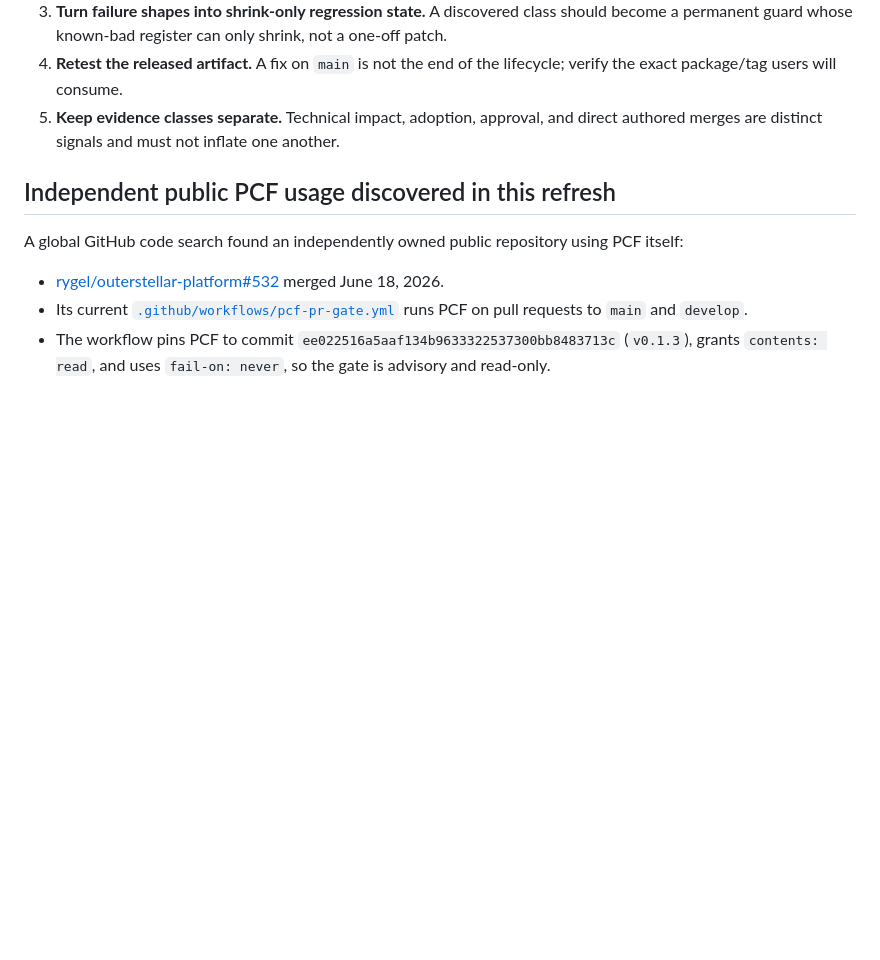
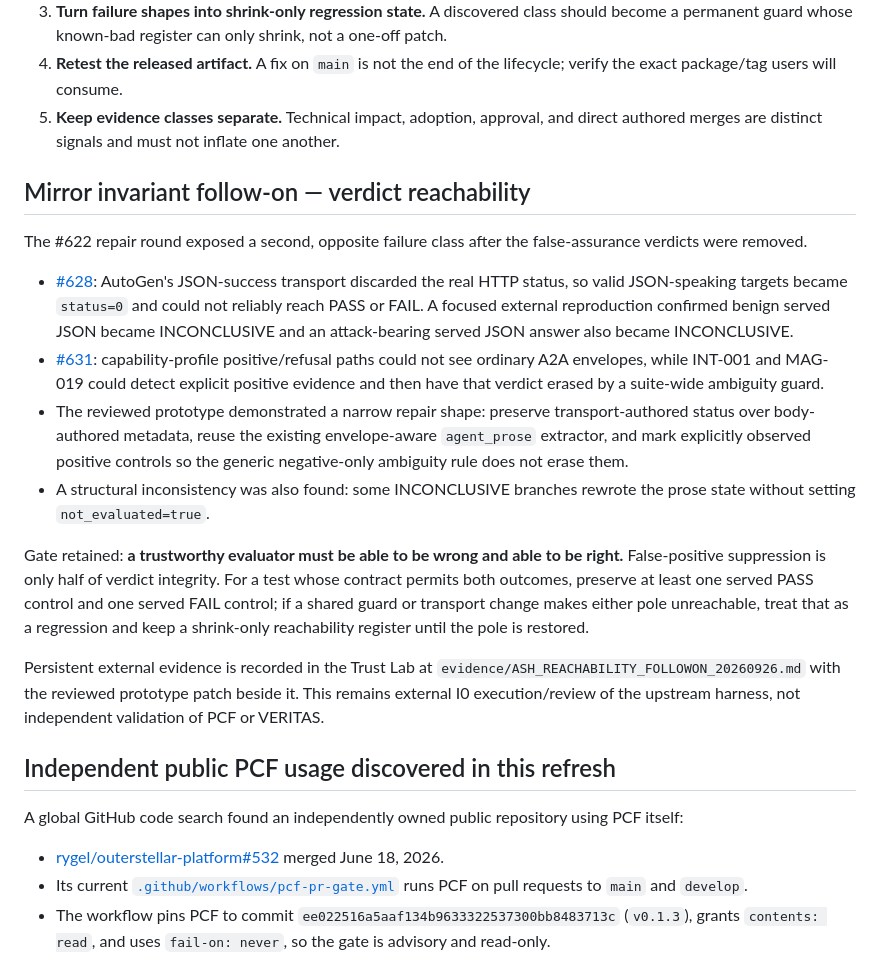
Before and after one commit to VrtxOmega/premature-contribution-firewall, a Markdown page: docs/UPSTREAM_CONTRIBUTION_LEDGER_ADDENDUM_20260925.md, the part around the change. Rendered like a GitHub page; blank space fills up the shorter version.

Commit message:
docs: add verdict-reachability follow-on evidence

```diff
--- a/docs/UPSTREAM_CONTRIBUTION_LEDGER_ADDENDUM_20260925.md
+++ b/docs/UPSTREAM_CONTRIBUTION_LEDGER_ADDENDUM_20260925.md
@@ -95,6 +95,19 @@ This does **not** increase the direct external PR merge count and is not indepen
 4. **Retest the released artifact.** A fix on `main` is not the end of the lifecycle; verify the exact package/tag users will consume.
 5. **Keep evidence classes separate.** Technical impact, adoption, approval, and direct authored merges are distinct signals and must not inflate one another.
 
+## Mirror invariant follow-on — verdict reachability
+
+The #622 repair round exposed a second, opposite failure class after the false-assurance verdicts were removed.
+
+- [#628](https://github.com/msaleme/red-team-blue-team-agent-fabric/issues/628): AutoGen's JSON-success transport discarded the real HTTP status, so valid JSON-speaking targets became `status=0` and could not reliably reach PASS or FAIL. A focused external reproduction confirmed benign served JSON became INCONCLUSIVE and an attack-bearing served JSON answer also became INCONCLUSIVE.
+- [#631](https://github.com/msaleme/red-team-blue-team-agent-fabric/issues/631): capability-profile positive/refusal paths could not see ordinary A2A envelopes, while INT-001 and MAG-019 could detect explicit positive evidence and then have that verdict erased by a suite-wide ambiguity guard.
+- The reviewed prototype demonstrated a narrow repair shape: preserve transport-authored status over body-authored metadata, reuse the existing envelope-aware `agent_prose` extractor, and mark explicitly observed positive controls so the generic negative-only ambiguity rule does not erase them.
+- A structural inconsistency was also found: some INCONCLUSIVE branches rewrote the prose state without setting `not_evaluated=true`.
+
+Gate retained: **a trustworthy evaluator must be able to be wrong and able to be right.** False-positive suppression is only half of verdict integrity. For a test whose contract permits both outcomes, preserve at least one served PASS control and one served FAIL control; if a shared guard or transport change makes either pole unreachable, treat that as a regression and keep a shrink-only reachability register until the pole is restored.
+
+Persistent external evidence is recorded in the Trust Lab at `evidence/ASH_REACHABILITY_FOLLOWON_20260926.md` with the reviewed prototype patch beside it. This remains external I0 execution/review of the upstream harness, not independent validation of PCF or VERITAS.
+
 ## Independent public PCF usage discovered in this refresh
 
 A global GitHub code search found an independently owned public repository using PCF itself:
```
